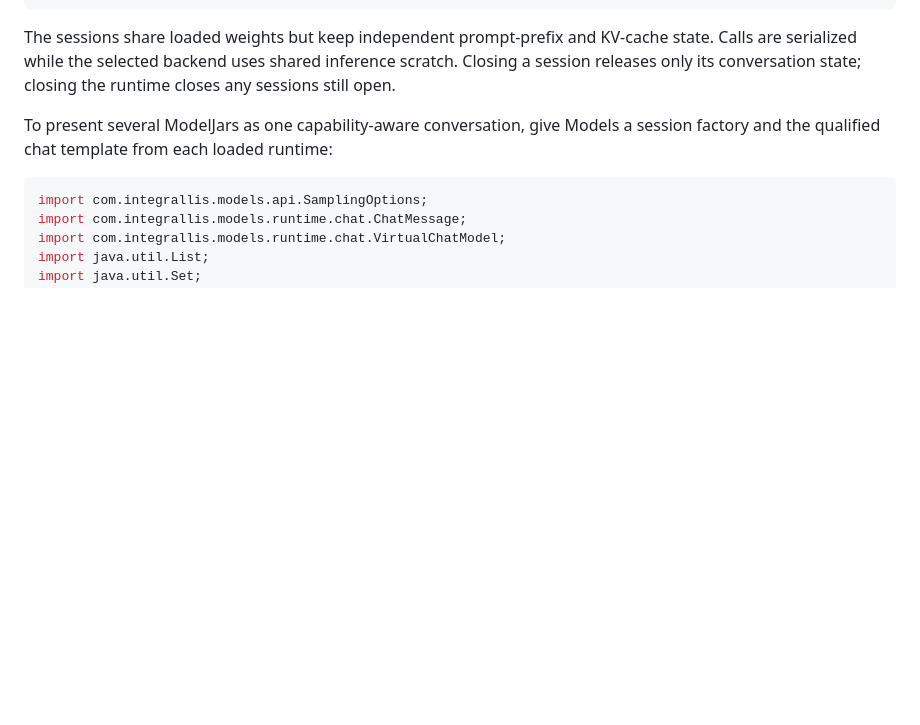
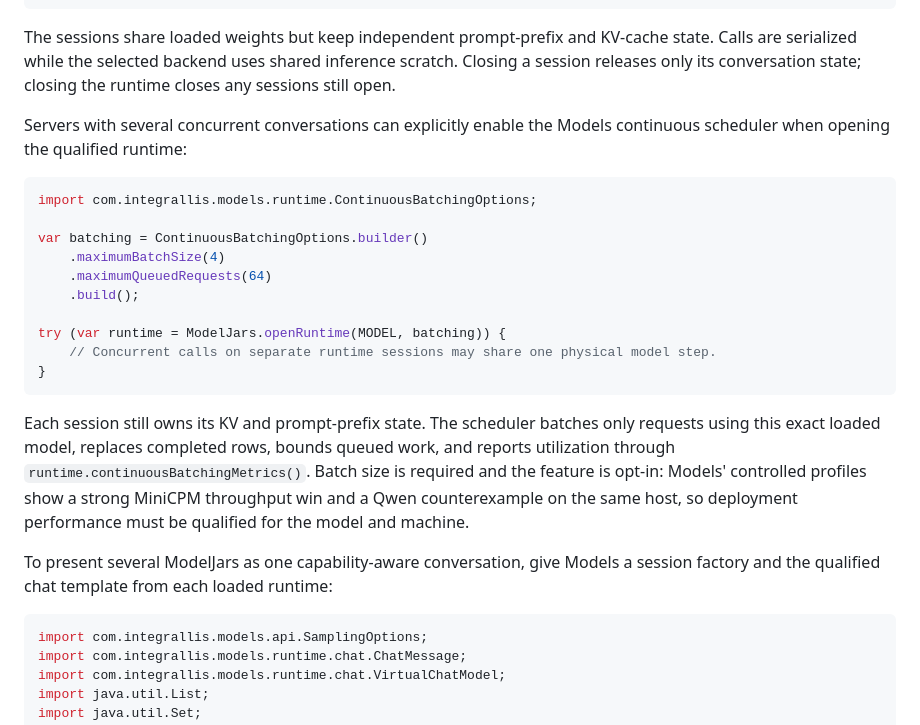
Before and after one commit to ModelJars/modeljars, a Markdown page: README.md, the part around the change. Rendered like a GitHub page; blank space fills up the shorter version.

Commit message:
docs(runtime): explain model-specific batching

````diff
--- a/README.md
+++ b/README.md
@@ -348,6 +348,28 @@ try (var runtime = ModelJars.openRuntime(MODEL);
 The sessions share loaded weights but keep independent prompt-prefix and KV-cache state. Calls are
 serialized while the selected backend uses shared inference scratch. Closing a session releases
 only its conversation state; closing the runtime closes any sessions still open.
+
+Servers with several concurrent conversations can explicitly enable the Models continuous
+scheduler when opening the qualified runtime:
+
+```java
+import com.integrallis.models.runtime.ContinuousBatchingOptions;
+
+var batching = ContinuousBatchingOptions.builder()
+    .maximumBatchSize(4)
+    .maximumQueuedRequests(64)
+    .build();
+
+try (var runtime = ModelJars.openRuntime(MODEL, batching)) {
+    // Concurrent calls on separate runtime sessions may share one physical model step.
+}
+```
+
+Each session still owns its KV and prompt-prefix state. The scheduler batches only requests using
+this exact loaded model, replaces completed rows, bounds queued work, and reports utilization
+through `runtime.continuousBatchingMetrics()`. Batch size is required and the feature is opt-in:
+Models' controlled profiles show a strong MiniCPM throughput win and a Qwen counterexample on the
+same host, so deployment performance must be qualified for the model and machine.
 
 To present several ModelJars as one capability-aware conversation, give Models a session factory
 and the qualified chat template from each loaded runtime:
````
Also changed, not shown: docs/inference-pipeline.md (+32 -0 lines).
